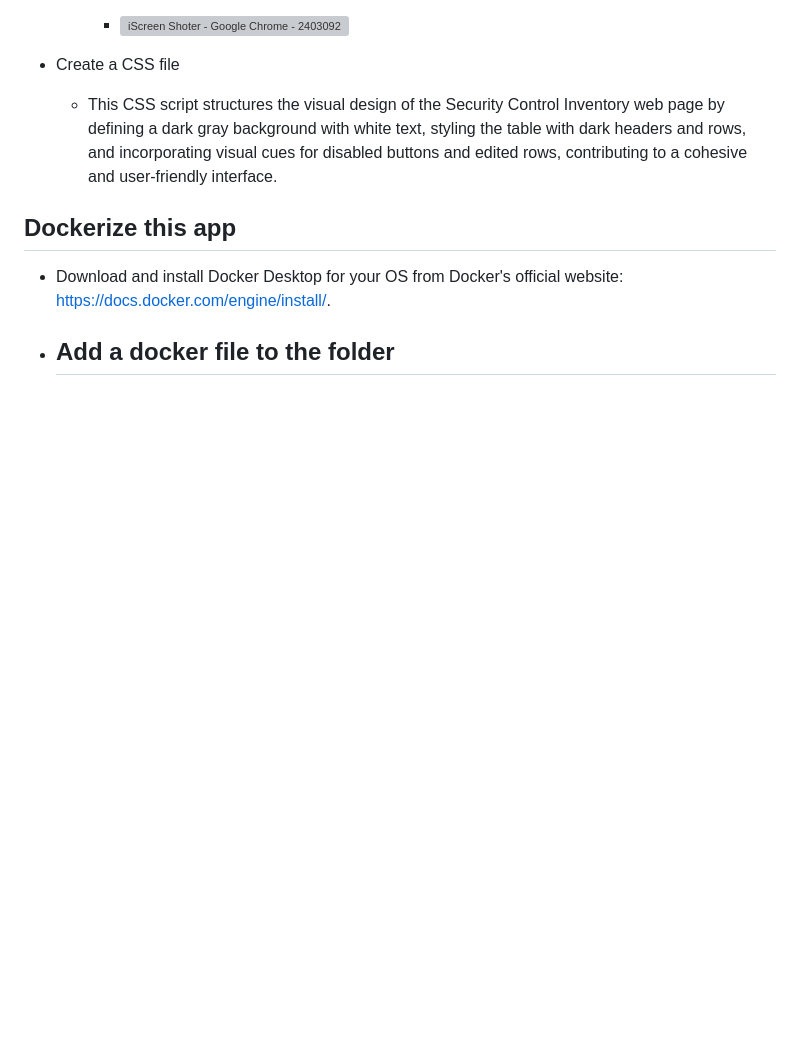
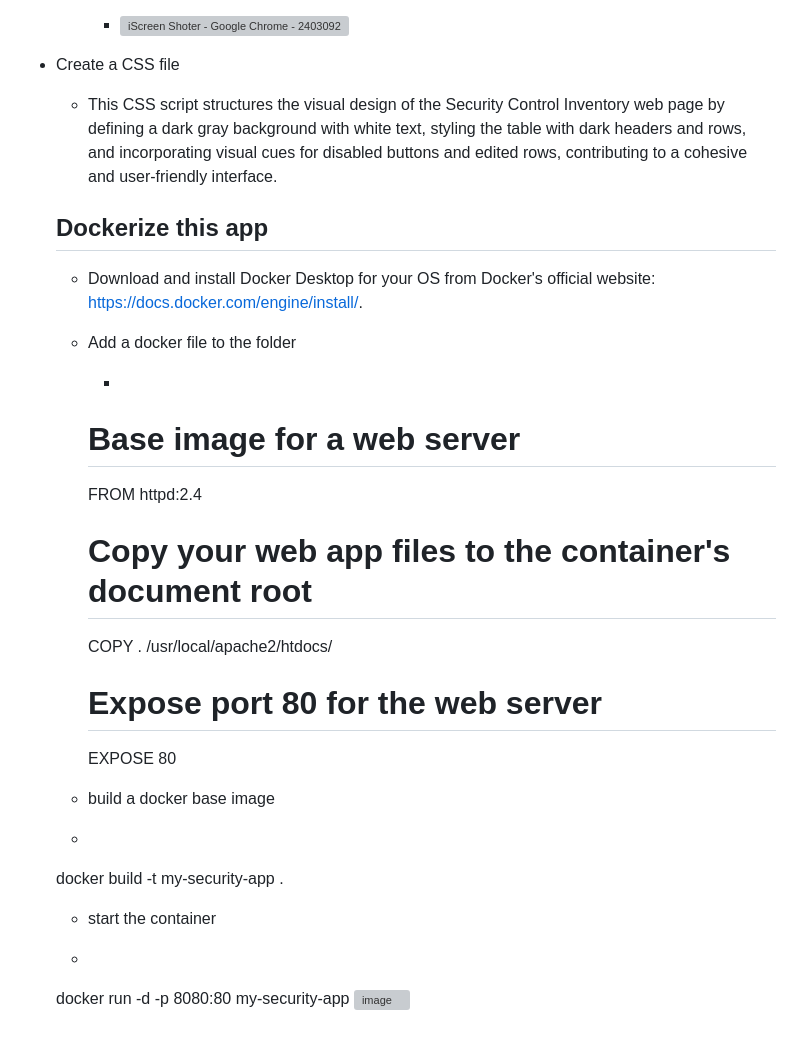
Before and after one commit to MiguelAngelHorta/CRUD-App, a Markdown page: README.md, the part around the change. Rendered like a GitHub page; blank space fills up the shorter version; grey boxes are pictures that could not be loaded.

```diff
--- a/README.md
+++ b/README.md
@@ -46,7 +46,27 @@
 - Create a CSS file
     - This CSS script structures the visual design of the Security Control Inventory web page by defining a dark gray background with white text, styling the table with dark headers and rows, and incorporating visual cues for disabled buttons and edited rows, contributing to a cohesive and user-friendly interface.
 
-## Dockerize this app
-- Download and install Docker Desktop for your OS from Docker's official website: https://docs.docker.com/engine/install/.
-- Add a docker file to the folder
-  -
+	## Dockerize this app
+	- Download and install Docker Desktop for your OS from Docker's official website: https://docs.docker.com/engine/install/.
+	- Add a docker file to the folder
+
+	   -
+	   # Base image for a web server
+	   FROM httpd:2.4
+
+	   # Copy your web app files to the container's document root
+	   COPY . /usr/local/apache2/htdocs/
+
+	   # Expose port 80 for the web server
+	   EXPOSE 80
+
+	- build a docker base image
+
+	-
+	docker build -t my-security-app .
+
+	- start the container
+
+	-
+	docker run -d -p 8080:80 my-security-app
+![image](https://github.com/MiguelAngelHorta/Security-Controls-Inventory/assets/106134627/6c44bb52-61be-4bea-bebe-9f0bf5490168)
```
